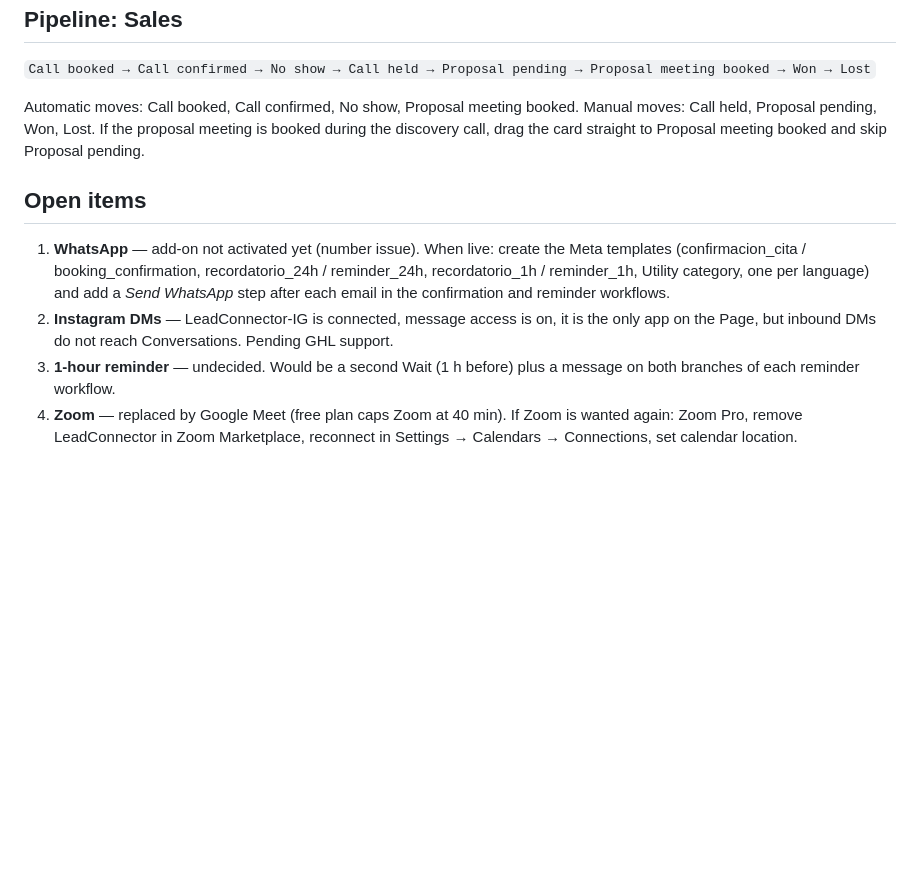
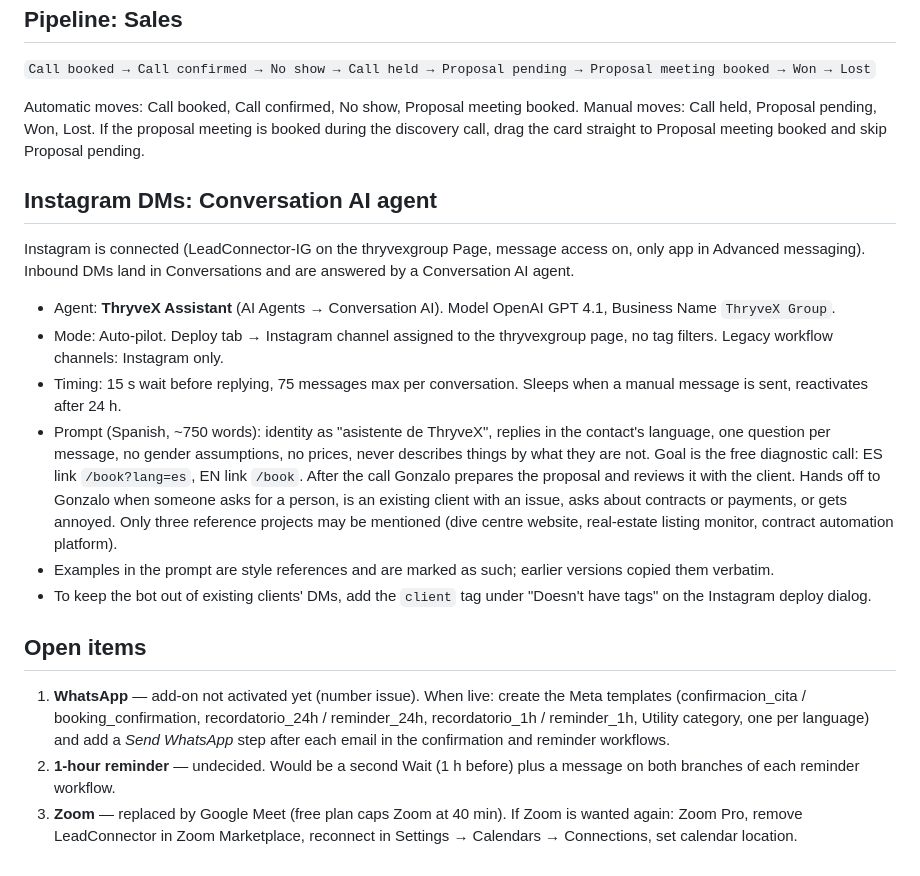
Before and after one commit to Thryvexgroup/ThryveX-Group, a Markdown page: GHL-HANDOFF.md, the part around the change. GitHub-like rendering; blank space fills up the shorter version.

Commit message:
Document the Instagram Conversation AI agent in the GHL handoff (#8)
Instagram DMs now reach Conversations and are answered by the ThryveX
Assistant agent, so the open item is replaced by a section describing the
agent's mode, timing and prompt rules.


Claude-Session: https://claude.ai/code/session_016iMMTdS6naKxjBL3QBUnME

Co-authored-by: Claude <noreply@anthropic.com>

```diff
--- a/GHL-HANDOFF.md
+++ b/GHL-HANDOFF.md
@@ -73,6 +73,33 @@ booked. Manual moves: Call held, Proposal pending, Won, Lost. If the proposal
 meeting is booked during the discovery call, drag the card straight to
 Proposal meeting booked and skip Proposal pending.
 
+## Instagram DMs: Conversation AI agent
+
+Instagram is connected (LeadConnector-IG on the thryvexgroup Page, message
+access on, only app in Advanced messaging). Inbound DMs land in
+Conversations and are answered by a Conversation AI agent.
+
+- Agent: **ThryveX Assistant** (AI Agents → Conversation AI). Model OpenAI
+  GPT 4.1, Business Name `ThryveX Group`.
+- Mode: Auto-pilot. Deploy tab → Instagram channel assigned to the
+  thryvexgroup page, no tag filters. Legacy workflow channels: Instagram
+  only.
+- Timing: 15 s wait before replying, 75 messages max per conversation.
+  Sleeps when a manual message is sent, reactivates after 24 h.
+- Prompt (Spanish, ~750 words): identity as "asistente de ThryveX",
+  replies in the contact's language, one question per message, no gender
+  assumptions, no prices, never describes things by what they are not. Goal
+  is the free diagnostic call: ES link `/book?lang=es`, EN link `/book`.
+  After the call Gonzalo prepares the proposal and reviews it with the
+  client. Hands off to Gonzalo when someone asks for a person, is an
+  existing client with an issue, asks about contracts or payments, or gets
+  annoyed. Only three reference projects may be mentioned (dive centre
+  website, real-estate listing monitor, contract automation platform).
+- Examples in the prompt are style references and are marked as such;
+  earlier versions copied them verbatim.
+- To keep the bot out of existing clients' DMs, add the `client` tag under
+  "Doesn't have tags" on the Instagram deploy dialog.
+
 ## Open items
 
 1. **WhatsApp** — add-on not activated yet (number issue). When live: create
@@ -80,11 +107,8 @@ Proposal meeting booked and skip Proposal pending.
    recordatorio_24h / reminder_24h, recordatorio_1h / reminder_1h, Utility
    category, one per language) and add a *Send WhatsApp* step after each
    email in the confirmation and reminder workflows.
-2. **Instagram DMs** — LeadConnector-IG is connected, message access is on,
-   it is the only app on the Page, but inbound DMs do not reach
-   Conversations. Pending GHL support.
-3. **1-hour reminder** — undecided. Would be a second Wait (1 h before) plus
+2. **1-hour reminder** — undecided. Would be a second Wait (1 h before) plus
    a message on both branches of each reminder workflow.
-4. **Zoom** — replaced by Google Meet (free plan caps Zoom at 40 min). If
+3. **Zoom** — replaced by Google Meet (free plan caps Zoom at 40 min). If
    Zoom is wanted again: Zoom Pro, remove LeadConnector in Zoom Marketplace,
    reconnect in Settings → Calendars → Connections, set calendar location.
```
